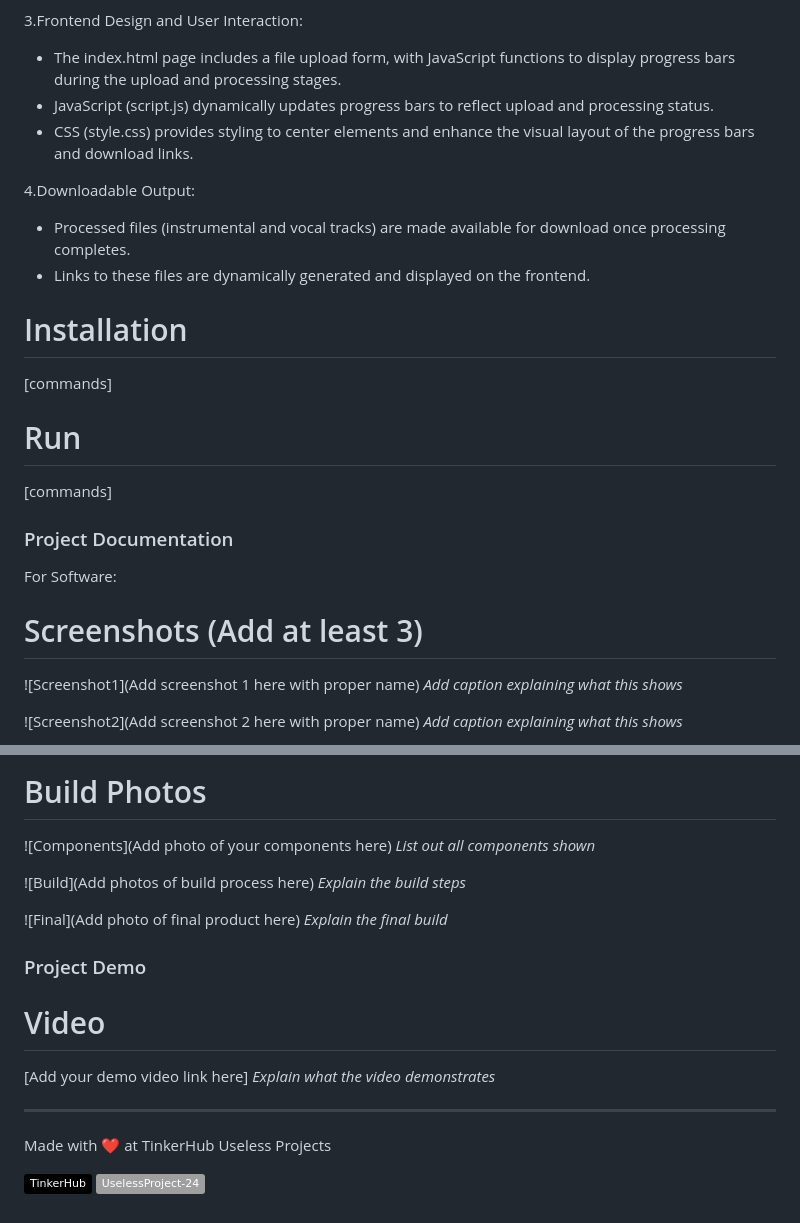
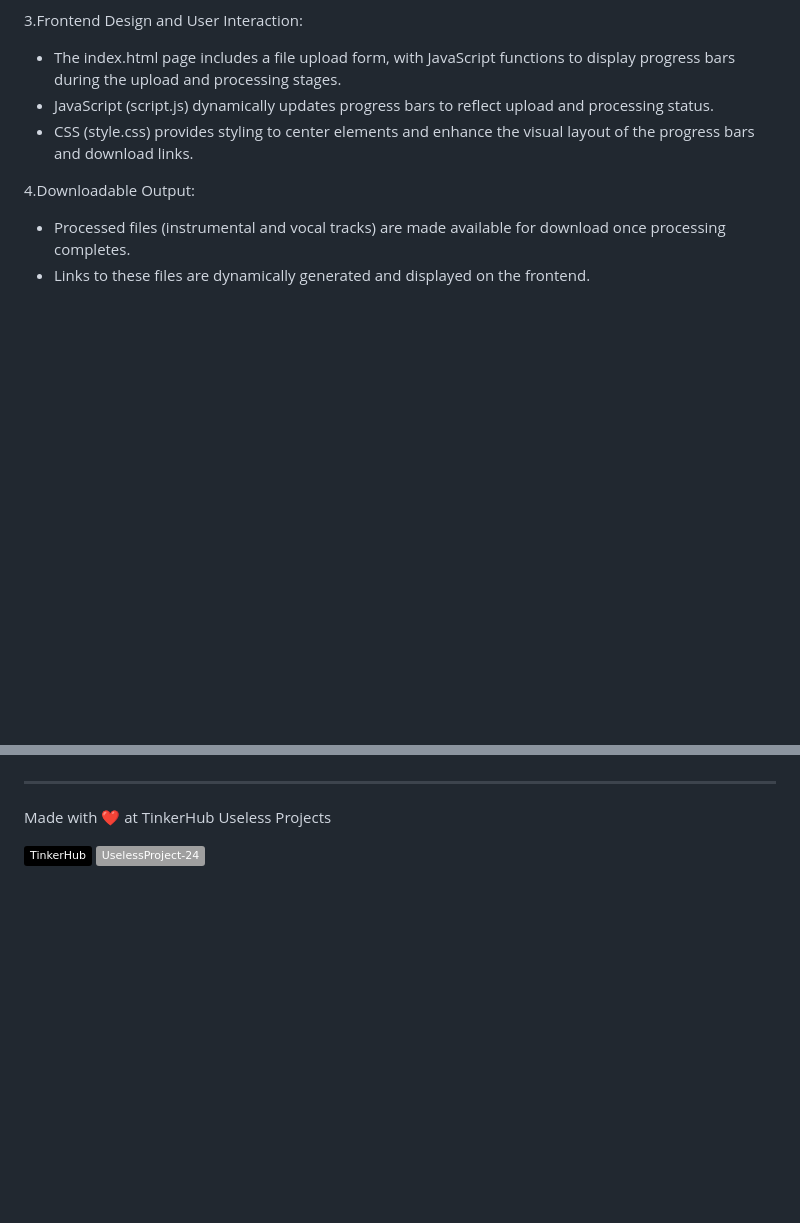
Before and after one commit to Aldrin-Abraham/Spoofy-Music-Separator, a Markdown page: README.md, 2 parts joined by grey strips. Rendered like a GitHub page; badges without logos; blank space fills up the shorter version.

```diff
--- a/README.md
+++ b/README.md
@@ -84,19 +84,3 @@ For Software:
 * Processed files (instrumental and vocal tracks) are made available for download once processing completes.
 * Links to these files are dynamically generated and displayed on the frontend.
 
-# Installation
-[commands]
-
-# Run
-[commands]
-
-### Project Documentation
-For Software:
-
-# Screenshots (Add at least 3)
-![Screenshot1](Add screenshot 1 here with proper name)
-*Add caption explaining what this shows*
-
-![Screenshot2](Add screenshot 2 here with proper name)
-*Add caption explaining what this shows*
-
@@ -119,18 +87,3 @@ For Hardware:
-# Build Photos
-![Components](Add photo of your components here)
-*List out all components shown*
-
-![Build](Add photos of build process here)
-*Explain the build steps*
-
-![Final](Add photo of final product here)
-*Explain the final build*
-
-### Project Demo
-# Video
-[Add your demo video link here]
-*Explain what the video demonstrates*
-
 ---
 Made with ❤️ at TinkerHub Useless Projects
 
```
Also changed, not shown: other parts of README.md (+0 -16 lines).
